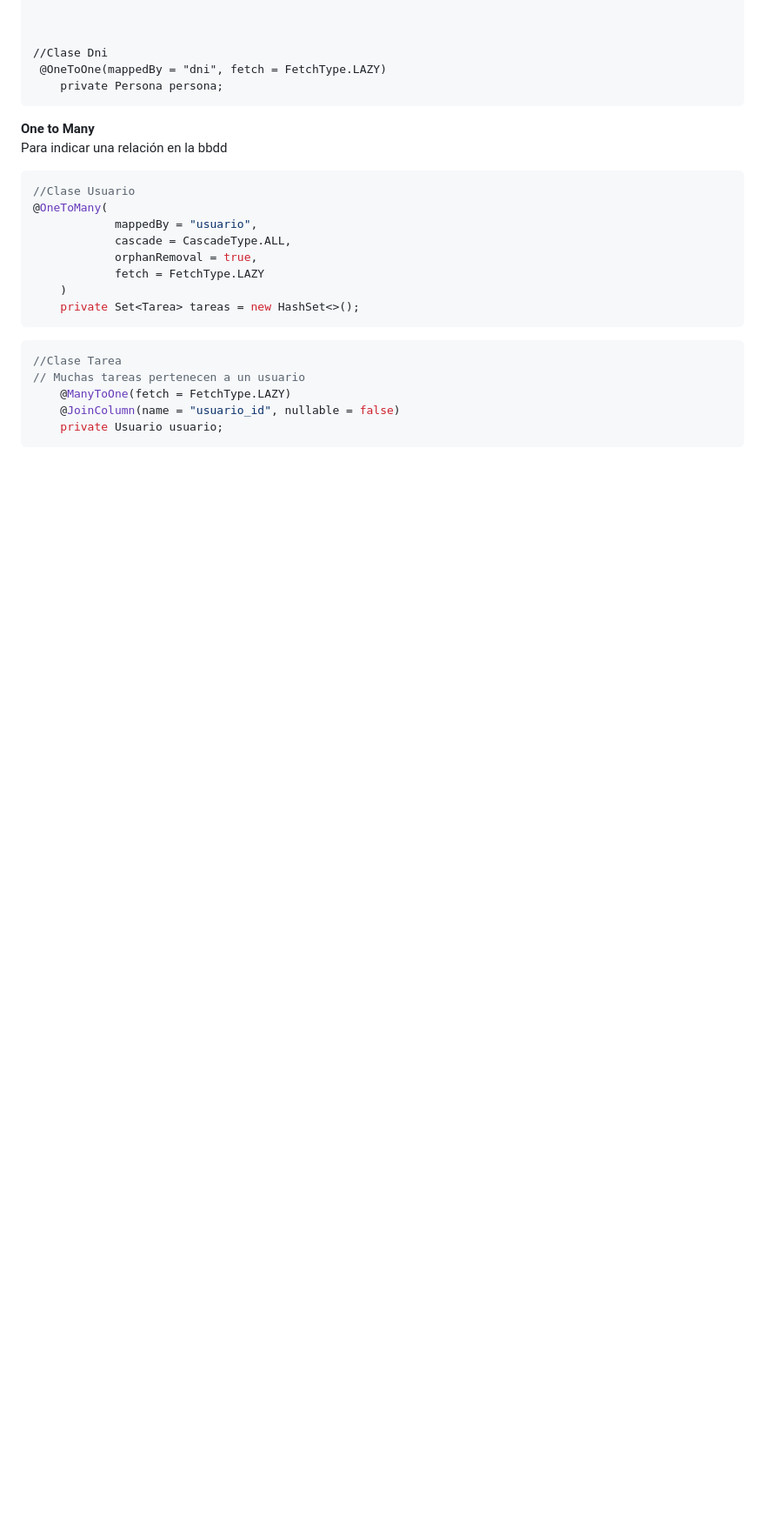
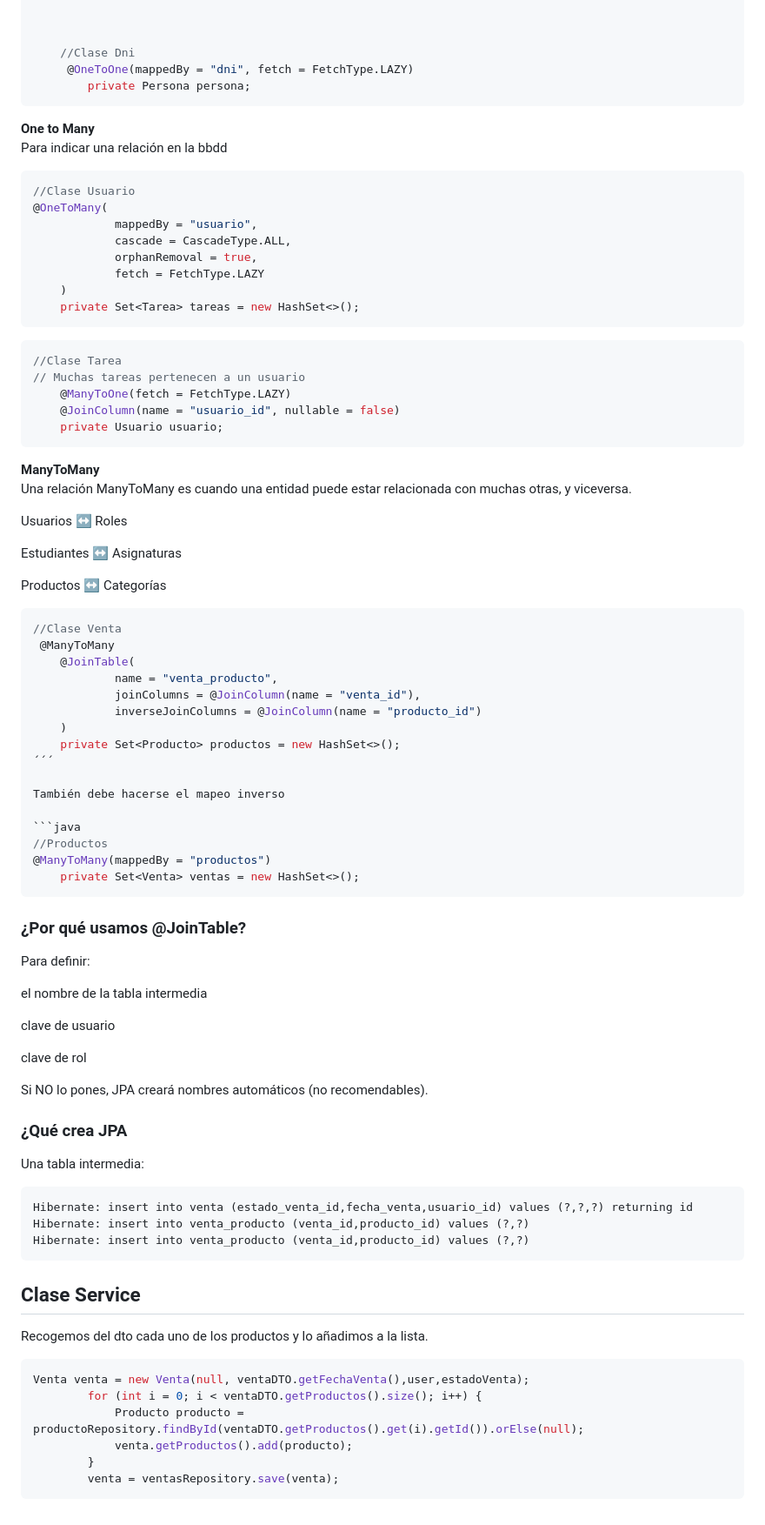
Before and after one commit to alion1992/PAUF, a Markdown page: ud3/README.md, the part around the change printed below. Shown: that part at 87% size. Rendered like a GitHub page; blank space fills up the shorter version.

````diff
--- a/ud3/README.md
+++ b/ud3/README.md
@@ -327,3 +329,65 @@ Para indicar una relación en la bbdd
     @JoinColumn(name = "usuario_id", nullable = false)
     private Usuario usuario;
 ```
+<strong>ManyToMany</strong>
+<br>
+Una relación ManyToMany es cuando una entidad puede estar relacionada con muchas otras, y viceversa.
+
+Usuarios ↔ Roles
+
+Estudiantes ↔ Asignaturas
+
+Productos ↔ Categorías
+
+```java
+//Clase Venta
+ @ManyToMany
+    @JoinTable(
+            name = "venta_producto",
+            joinColumns = @JoinColumn(name = "venta_id"),
+            inverseJoinColumns = @JoinColumn(name = "producto_id")
+    )
+    private Set<Producto> productos = new HashSet<>();
+´´´
+
+También debe hacerse el mapeo inverso
+
+```java
+//Productos
+@ManyToMany(mappedBy = "productos")
+    private Set<Venta> ventas = new HashSet<>();
+```
+
+<h3>¿Por qué usamos @JoinTable?</h3>
+
+Para definir:
+
+el nombre de la tabla intermedia
+
+clave de usuario
+
+clave de rol
+
+Si NO lo pones, JPA creará nombres automáticos (no recomendables).
+
+<h3>¿Qué crea JPA</h3>
+
+Una tabla intermedia:
+
+```bash
+Hibernate: insert into venta (estado_venta_id,fecha_venta,usuario_id) values (?,?,?) returning id
+Hibernate: insert into venta_producto (venta_id,producto_id) values (?,?)
+Hibernate: insert into venta_producto (venta_id,producto_id) values (?,?)
+```
+<h2>Clase Service</h2>
+
+Recogemos del dto cada uno de los productos y lo añadimos a la lista.
+
+```java
+Venta venta = new Venta(null, ventaDTO.getFechaVenta(),user,estadoVenta);
+        for (int i = 0; i < ventaDTO.getProductos().size(); i++) {
+            Producto producto = productoRepository.findById(ventaDTO.getProductos().get(i).getId()).orElse(null);
+            venta.getProductos().add(producto);
+        }
+        venta = ventasRepository.save(venta);
+```
````
Also changed, not shown: other parts of ud3/README.md (+5 -3 lines).
